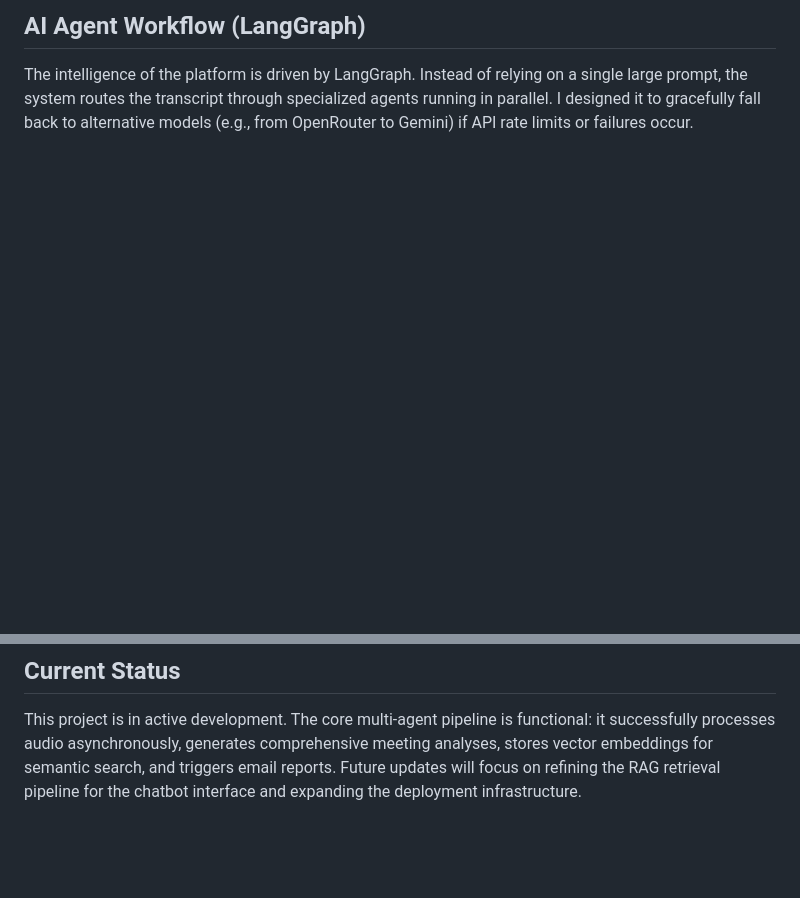
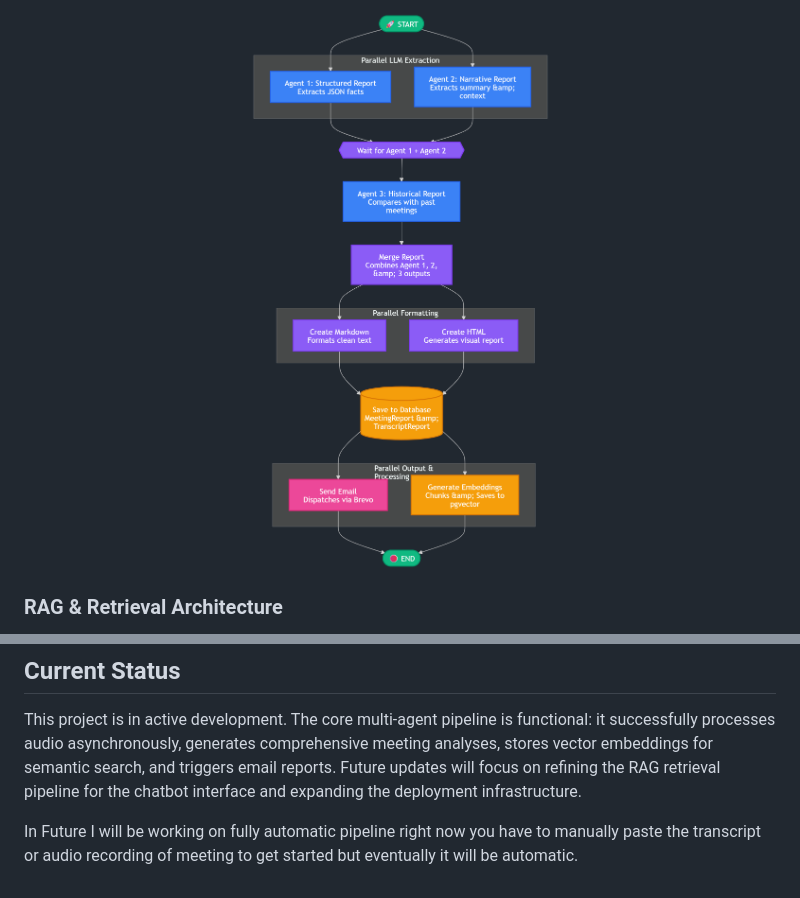
Before and after one commit to batman00723/doing_great_shit, a Markdown page: README.md, 2 parts joined by grey strips. GitHub-like rendering; pictures changed too: agent.png (added); blank space fills up the shorter version.

Commit message:
Update meeting intelligence platform

```diff
--- a/README.md
+++ b/README.md
@@ -19,5 +10,7 @@ graph TD
 
-## AI Agent Workflow (LangGraph)
+<p align="center">
+  <img src="agent.png" width="1100">
+</p>
 
-The intelligence of the platform is driven by LangGraph. Instead of relying on a single large prompt, the system routes the transcript through specialized agents running in parallel. I designed it to gracefully fall back to alternative models (e.g., from OpenRouter to Gemini) if API rate limits or failures occur.
+### RAG & Retrieval Architecture
 
@@ -80,3 +30,5 @@ graph TD
 ## Current Status
 
 This project is in active development. The core multi-agent pipeline is functional: it successfully processes audio asynchronously, generates comprehensive meeting analyses, stores vector embeddings for semantic search, and triggers email reports. Future updates will focus on refining the RAG retrieval pipeline for the chatbot interface and expanding the deployment infrastructure.
+
+In Future I will be working on fully automatic pipeline right now you have to manually paste the transcript or audio recording of meeting to get started but eventually it will be automatic.
```
Also changed, not shown: other parts of README.md (+4 -56 lines), 5 other files.
